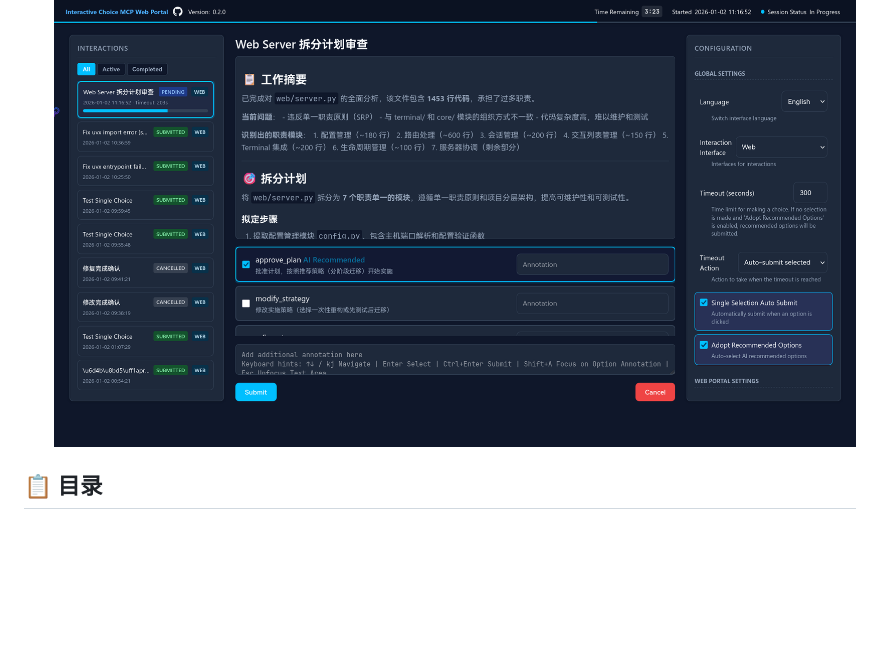
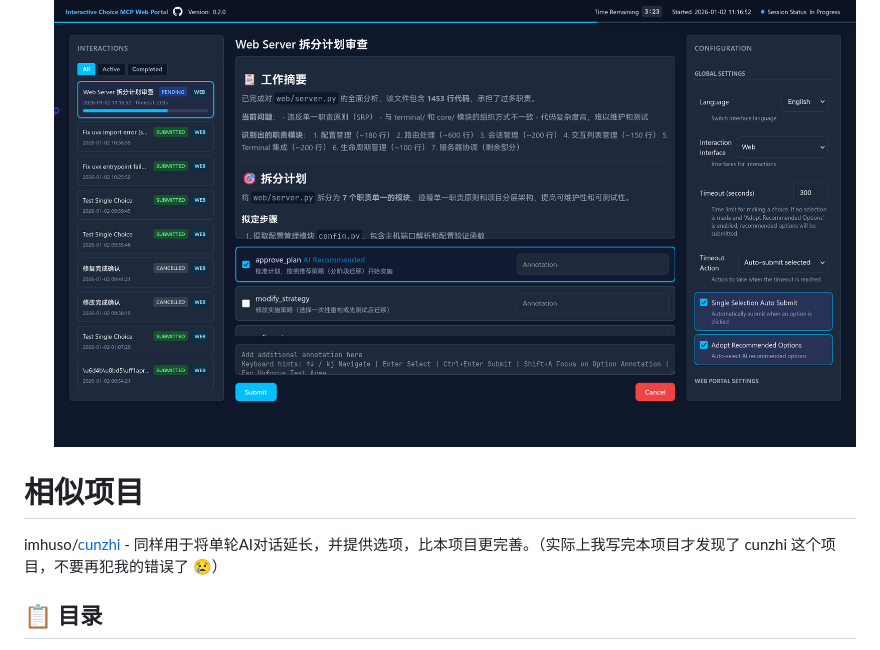
Before and after one commit to Sighthesia/interactive-choice-mcp, a Markdown page: README.zh.md, the part around the change. GitHub-like rendering; blank space fills up the shorter version.

```diff
--- a/README.zh.md
+++ b/README.zh.md
@@ -11,6 +11,9 @@
 
 - 效果展示：
   ![Showcase](<Showcase.png>)
+
+# 相似项目
+imhuso/[cunzhi](https://github.com/imhuso/cunzhi) - 同样用于将单轮AI对话延长，并提供选项，比本项目更完善。（实际上我写完本项目才发现了 cunzhi 这个项目，不要再犯我的错误了 😢）
 
 ## 📋 目录
 
```
Also changed, not shown: README.md (+3 -0 lines).
